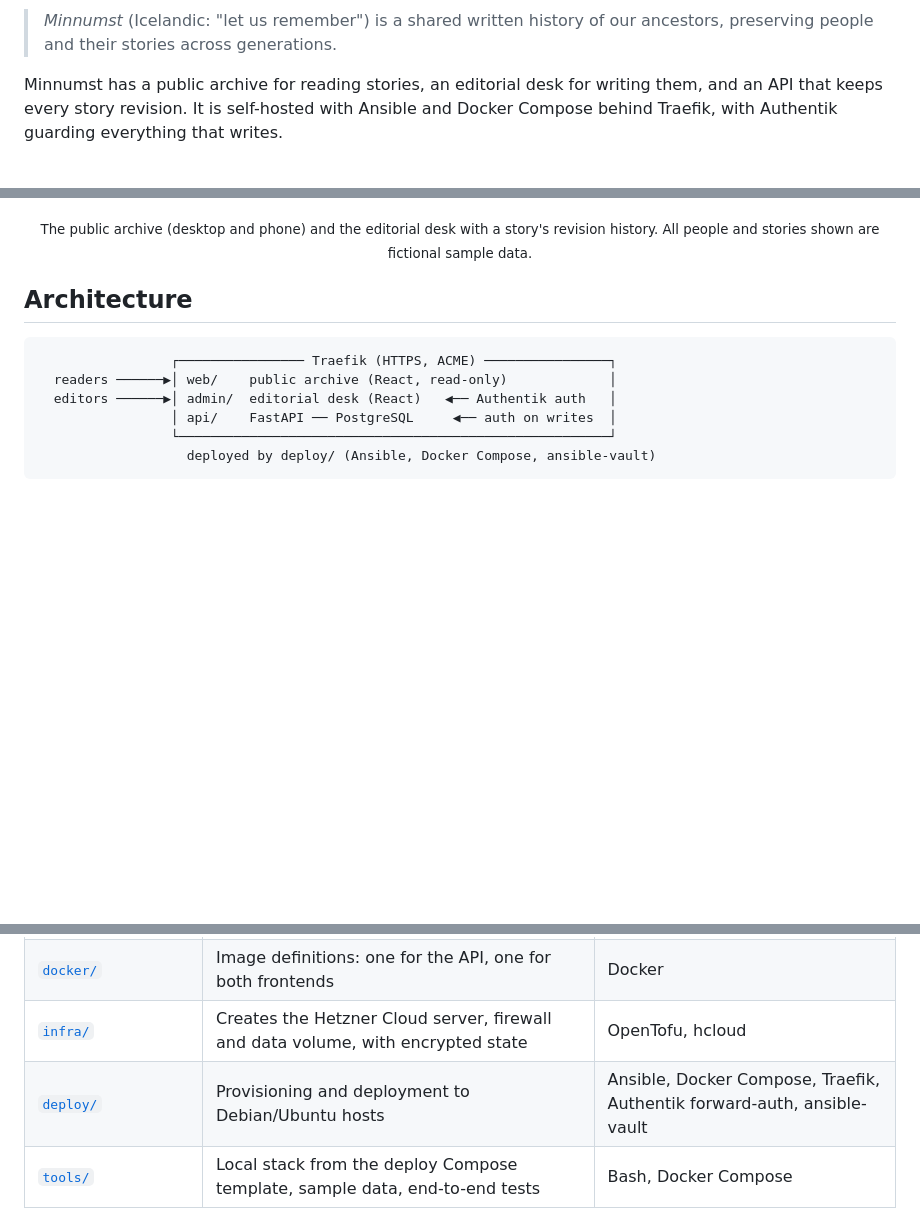
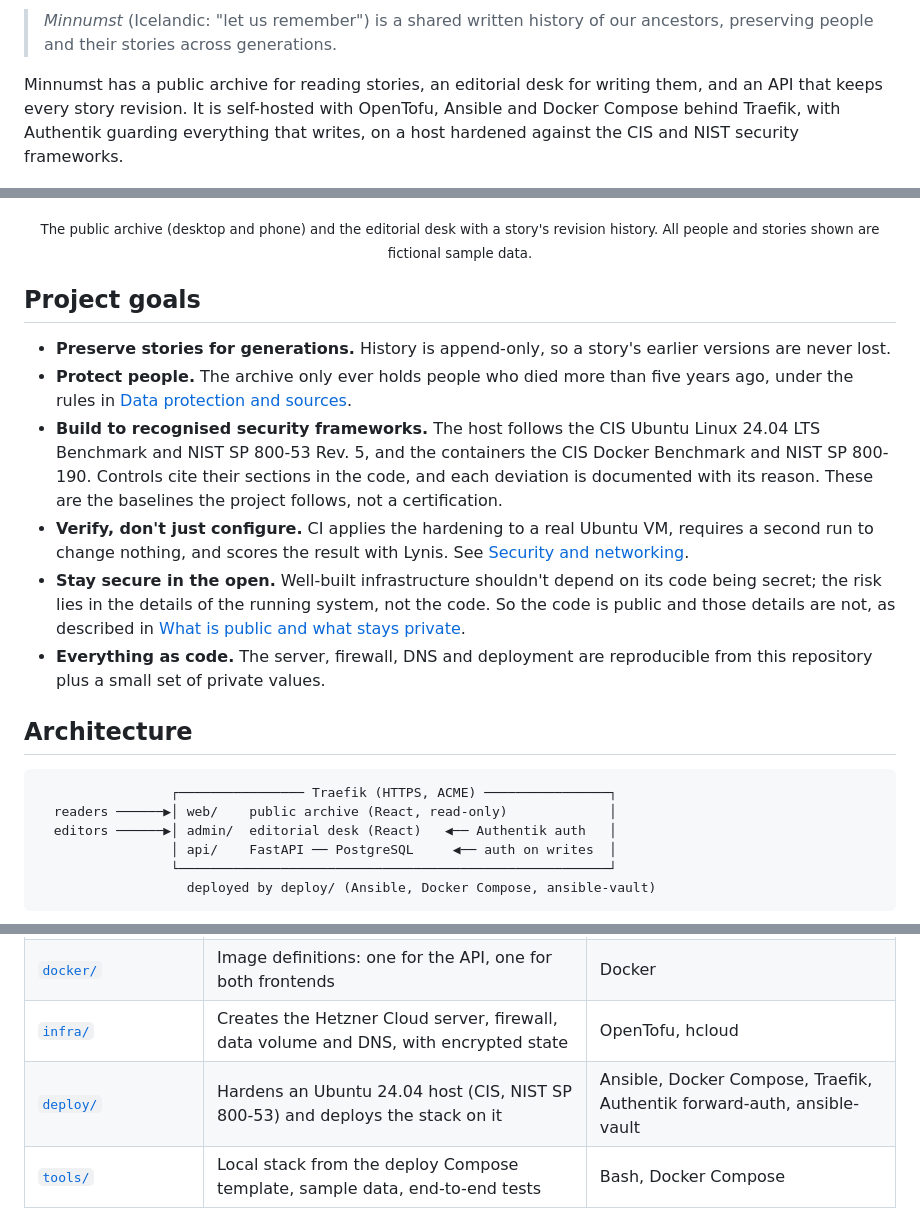
Before and after one commit to steinnhauser/minnumst, a Markdown page: README.md, 3 parts joined by grey strips. Rendered like a GitHub page; blank space fills up the shorter version.

Commit message:
docs: highlight the project's goals and security frameworks

```diff
--- a/README.md
+++ b/README.md
@@ -8,7 +8,7 @@
 > _Minnumst_ (Icelandic: "let us remember") is a shared written history of our ancestors, preserving people and their stories across generations.
 
 Minnumst has a public archive for reading stories, an editorial desk for writing them, and an API that keeps every story revision.
-It is self-hosted with Ansible and Docker Compose behind Traefik, with Authentik guarding everything that writes.
+It is self-hosted with OpenTofu, Ansible and Docker Compose behind Traefik, with Authentik guarding everything that writes, on a host hardened against the CIS and NIST security frameworks.
 
 <p align="center">
   <img src="docs/assets/screenshot-web.jpg" alt="Public archive on desktop: name search with a person's profile and story" width="72%">
@@ -19,6 +19,15 @@ It is self-hosted with Ansible and Docker Compose behind Traefik, with Authentik
   <img src="docs/assets/screenshot-admin.png" alt="Editorial desk: list of pages and the revision history of one story" width="95%">
 </p>
 <p align="center"><sub>The public archive (desktop and phone) and the editorial desk with a story's revision history. All people and stories shown are fictional sample data.</sub></p>
+
+## Project goals
+
+- **Preserve stories for generations.** History is append-only, so a story's earlier versions are never lost.
+- **Protect people.** The archive only ever holds people who died more than five years ago, under the rules in [Data protection and sources](#data-protection-and-sources).
+- **Build to recognised security frameworks.** The host follows the CIS Ubuntu Linux 24.04 LTS Benchmark and NIST SP 800-53 Rev. 5, and the containers the CIS Docker Benchmark and NIST SP 800-190. Controls cite their sections in the code, and each deviation is documented with its reason. These are the baselines the project follows, not a certification.
+- **Verify, don't just configure.** CI applies the hardening to a real Ubuntu VM, requires a second run to change nothing, and scores the result with Lynis. See [Security and networking](#security-and-networking).
+- **Stay secure in the open.** Well-built infrastructure shouldn't depend on its code being secret; the risk lies in the details of the running system, not the code. So the code is public and those details are not, as described in [What is public and what stays private](#what-is-public-and-what-stays-private).
+- **Everything as code.** The server, firewall, DNS and deployment are reproducible from this repository plus a small set of private values.
 
 ## Architecture
 
@@ -39,8 +48,8 @@ It is self-hosted with Ansible and Docker Compose behind Traefik, with Authentik
 | [`packages/static-server/`](packages/static-server/) | Static server, JSON request logs and runtime config shared by both frontend images                | Node.js, Pino                                                           |
 | [`packages/api-client/`](packages/api-client/)       | The frontends' API client: types generated from the OpenAPI contract and one shared fetch wrapper | TypeScript (openapi-typescript)                                         |
 | [`docker/`](docker/)                                 | Image definitions: one for the API, one for both frontends                                        | Docker                                                                  |
-| [`infra/`](infra/)                                   | Creates the Hetzner Cloud server, firewall and data volume, with encrypted state                  | OpenTofu, hcloud                                                        |
-| [`deploy/`](deploy/)                                 | Provisioning and deployment to Debian/Ubuntu hosts                                                | Ansible, Docker Compose, Traefik, Authentik forward-auth, ansible-vault |
+| [`infra/`](infra/)                                   | Creates the Hetzner Cloud server, firewall, data volume and DNS, with encrypted state             | OpenTofu, hcloud                                                        |
+| [`deploy/`](deploy/)                                 | Hardens an Ubuntu 24.04 host (CIS, NIST SP 800-53) and deploys the stack on it                    | Ansible, Docker Compose, Traefik, Authentik forward-auth, ansible-vault |
 | [`tools/`](tools/)                                   | Local stack from the deploy Compose template, sample data, end-to-end tests                       | Bash, Docker Compose                                                    |
 
 Each service ships as a non-root container image that logs structured JSON. The frontends read their API URL at runtime, so one image works in every environment.
```
